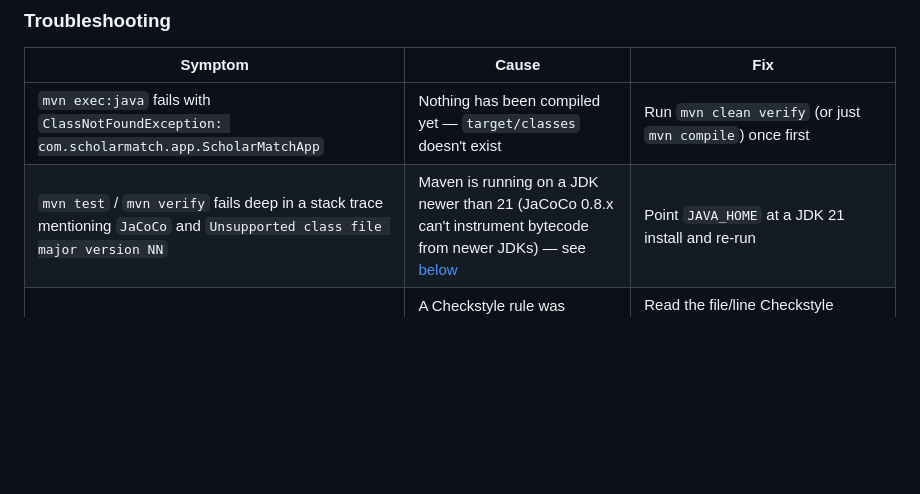
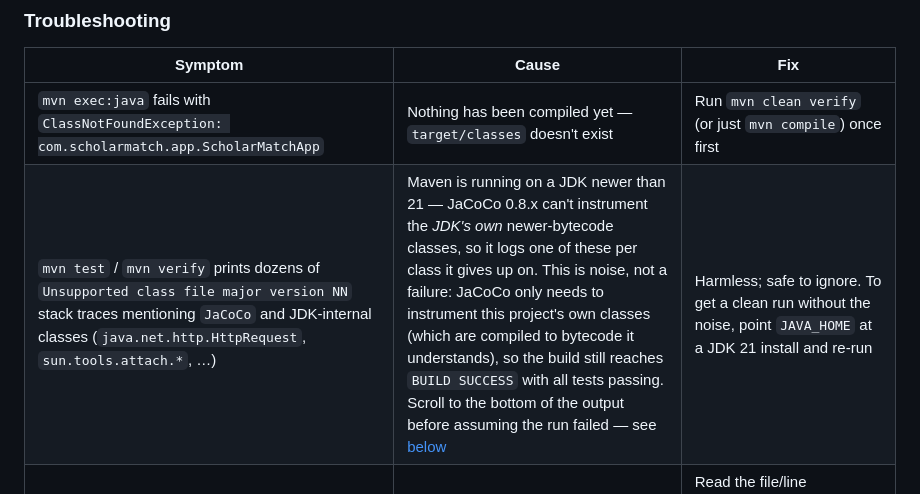
Before and after one commit to Guancheng-Chen/ScholarMatch, a Markdown page: README.md, the part around the change. GitHub-like rendering; blank space fills up the shorter version.

Commit message:
docs(readme): Clarify JaCoCo JDK-version noise doesn't fail the build

```diff
--- a/README.md
+++ b/README.md
@@ -179,7 +179,7 @@ A window titled **"ScholarMatch"** (1318×801px) should open, defaulting to [Onl
 | Symptom | Cause | Fix |
 | ------- | ----- | --- |
 | `mvn exec:java` fails with `ClassNotFoundException: com.scholarmatch.app.ScholarMatchApp` | Nothing has been compiled yet — `target/classes` doesn't exist | Run `mvn clean verify` (or just `mvn compile`) once first |
-| `mvn test` / `mvn verify` fails deep in a stack trace mentioning `JaCoCo` and `Unsupported class file major version NN` | Maven is running on a JDK newer than 21 (JaCoCo 0.8.x can't instrument bytecode from newer JDKs) — see [below](#i-have-multiple-jdks-installed) | Point `JAVA_HOME` at a JDK 21 install and re-run |
+| `mvn test` / `mvn verify` prints dozens of `Unsupported class file major version NN` stack traces mentioning `JaCoCo` and JDK-internal classes (`java.net.http.HttpRequest`, `sun.tools.attach.*`, …) | Maven is running on a JDK newer than 21 — JaCoCo 0.8.x can't instrument the *JDK's own* newer-bytecode classes, so it logs one of these per class it gives up on. This is noise, not a failure: JaCoCo only needs to instrument this project's own classes (which are compiled to bytecode it understands), so the build still reaches `BUILD SUCCESS` with all tests passing. Scroll to the bottom of the output before assuming the run failed — see [below](#i-have-multiple-jdks-installed) | Harmless; safe to ignore. To get a clean run without the noise, point `JAVA_HOME` at a JDK 21 install and re-run |
 | Build fails at the `validate` phase with a wall of `[ERROR] ... mystyle.xml` output | A Checkstyle rule was violated (unused import, missing brace, line too long, etc.) | Read the file/line Checkstyle reports and fix the style issue — the build intentionally fails on any violation (`failsOnError=true`) |
 | `Mockito is currently self-attaching to enable the inline-mock-maker...` printed during tests | A version-compatibility warning from Mockito's self-attach mechanism on newer JDKs | Harmless — it's a warning, not a failure; tests still run and pass |
 | The app window never appears and the process just hangs | Usually a slow/unreachable network call during the online-mode server health check on startup | Wait a few seconds for the fallback to Offline Mode, or force it immediately with `OFFLINE_MODE=true mvn exec:java` |
```
